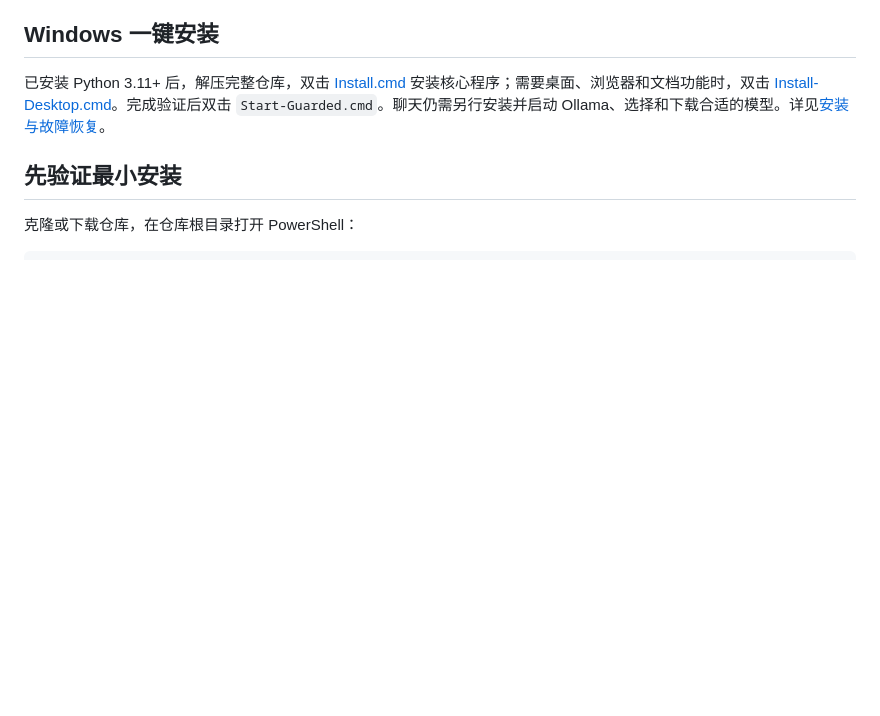
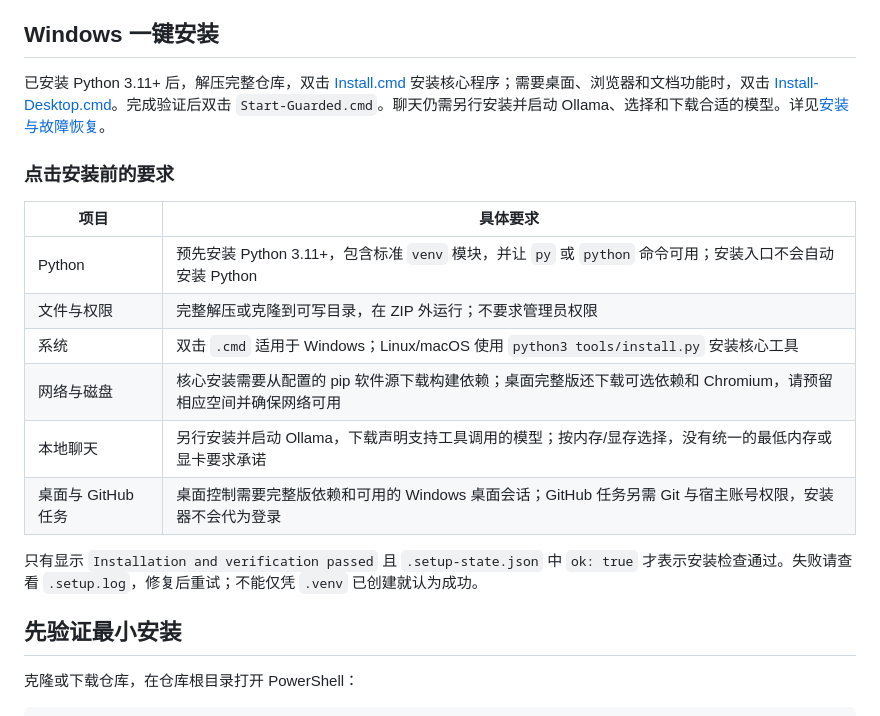
Before and after one commit to yirancheng12-design/guarded-ai-agent, a Markdown page: README.zh-CN.md, the part around the change. Rendered like a GitHub page; blank space fills up the shorter version.

```diff
--- a/README.zh-CN.md
+++ b/README.zh-CN.md
@@ -9,6 +9,19 @@
 ## Windows 一键安装
 
 已安装 Python 3.11+ 后，解压完整仓库，双击 [Install.cmd](Install.cmd) 安装核心程序；需要桌面、浏览器和文档功能时，双击 [Install-Desktop.cmd](Install-Desktop.cmd)。完成验证后双击 `Start-Guarded.cmd`。聊天仍需另行安装并启动 Ollama、选择和下载合适的模型。详见[安装与故障恢复](INSTALL.md)。
+
+### 点击安装前的要求
+
+| 项目 | 具体要求 |
+| --- | --- |
+| Python | 预先安装 Python 3.11+，包含标准 `venv` 模块，并让 `py` 或 `python` 命令可用；安装入口不会自动安装 Python |
+| 文件与权限 | 完整解压或克隆到可写目录，在 ZIP 外运行；不要求管理员权限 |
+| 系统 | 双击 `.cmd` 适用于 Windows；Linux/macOS 使用 `python3 tools/install.py` 安装核心工具 |
+| 网络与磁盘 | 核心安装需要从配置的 pip 软件源下载构建依赖；桌面完整版还下载可选依赖和 Chromium，请预留相应空间并确保网络可用 |
+| 本地聊天 | 另行安装并启动 Ollama，下载声明支持工具调用的模型；按内存/显存选择，没有统一的最低内存或显卡要求承诺 |
+| 桌面与 GitHub 任务 | 桌面控制需要完整版依赖和可用的 Windows 桌面会话；GitHub 任务另需 Git 与宿主账号权限，安装器不会代为登录 |
+
+只有显示 `Installation and verification passed` 且 `.setup-state.json` 中 `ok: true` 才表示安装检查通过。失败请查看 `.setup.log`，修复后重试；不能仅凭 `.venv` 已创建就认为成功。
 
 
 ## 先验证最小安装
```
Also changed, not shown: INSTALL.md (+28 -0 lines), README.md (+13 -0 lines).
